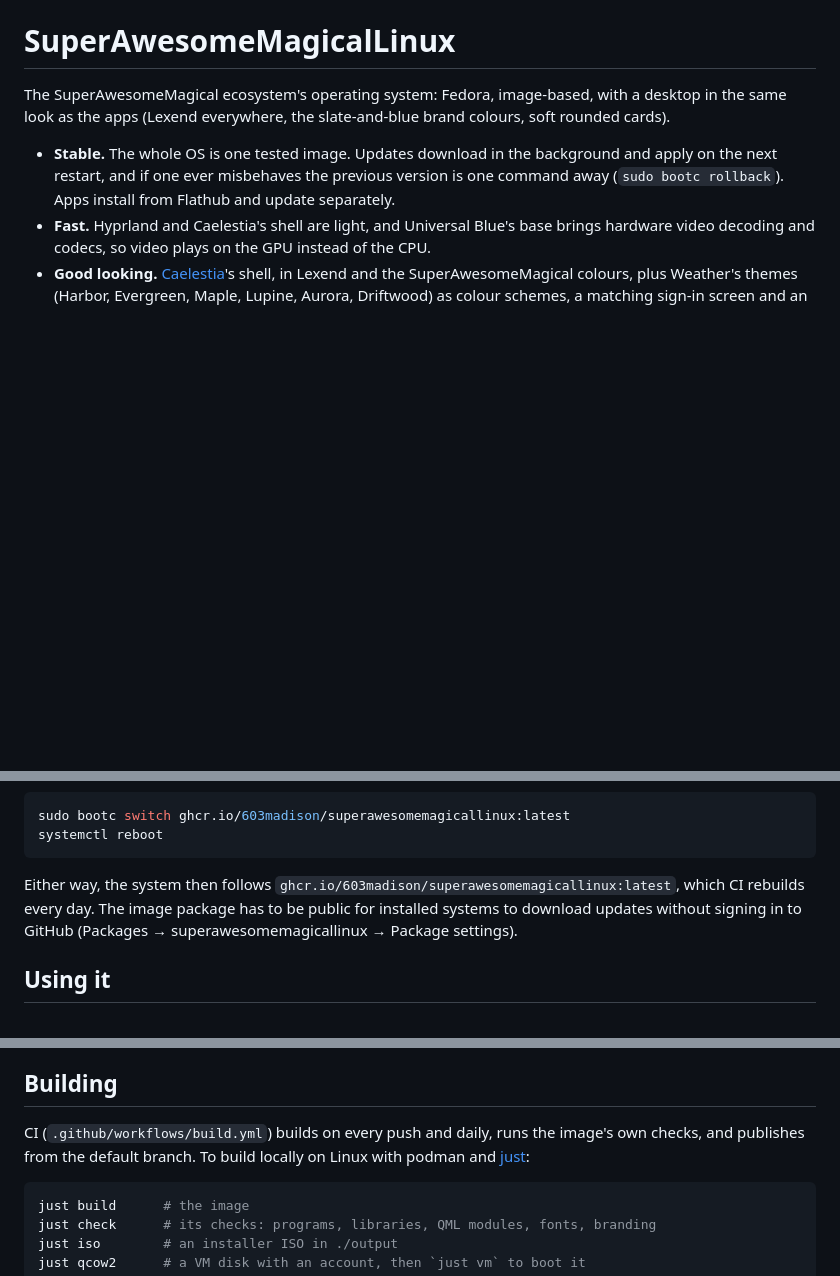
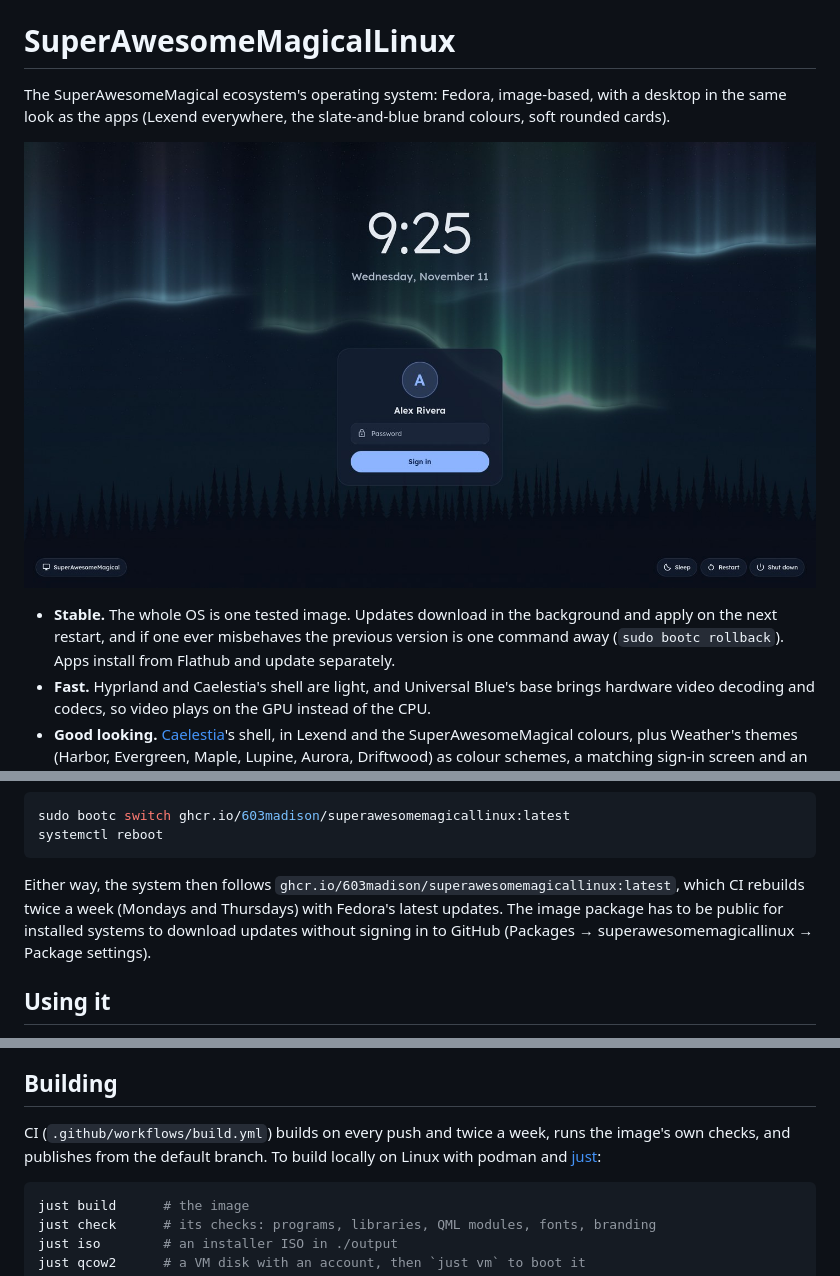
Before and after one commit to 603Madison/SuperAwesomeMagicalLinux, a Markdown page: README.md, 3 parts joined by grey strips. Rendered like a GitHub page; pictures changed too: docs/screenshots/sign-in.jpg (added); blank space fills up the shorter version.

````diff
--- a/README.md
+++ b/README.md
@@ -2,6 +2,8 @@
 
 The SuperAwesomeMagical ecosystem's operating system: Fedora, image-based, with a desktop in the
 same look as the apps (Lexend everywhere, the slate-and-blue brand colours, soft rounded cards).
+
+![The sign-in screen: a large Lexend clock and a rounded slate card over the aurora wallpaper](docs/screenshots/sign-in.jpg)
 
 - **Stable.** The whole OS is one tested image. Updates download in the background and apply on
   the next restart, and if one ever misbehaves the previous version is one command away
@@ -36,8 +38,9 @@ systemctl reboot
 ```
 
 Either way, the system then follows `ghcr.io/603madison/superawesomemagicallinux:latest`, which
-CI rebuilds every day. The image package has to be public for installed systems to download
-updates without signing in to GitHub (Packages → superawesomemagicallinux → Package settings).
+CI rebuilds twice a week (Mondays and Thursdays) with Fedora's latest updates. The image package has
+to be public for installed systems to download updates without signing in to GitHub (Packages →
+superawesomemagicallinux → Package settings).
 
 ## Using it
 
@@ -77,8 +80,8 @@ updates have to work around, so prefer the other two.
 
 ## Building
 
-CI (`.github/workflows/build.yml`) builds on every push and daily, runs the image's own checks, and
-publishes from the default branch. To build locally on Linux with podman and
+CI (`.github/workflows/build.yml`) builds on every push and twice a week, runs the image's own
+checks, and publishes from the default branch. To build locally on Linux with podman and
 [just](https://just.systems):
 
 ```sh
````
Also changed, not shown: CLAUDE.md (+16 -4 lines), 8 other files.
